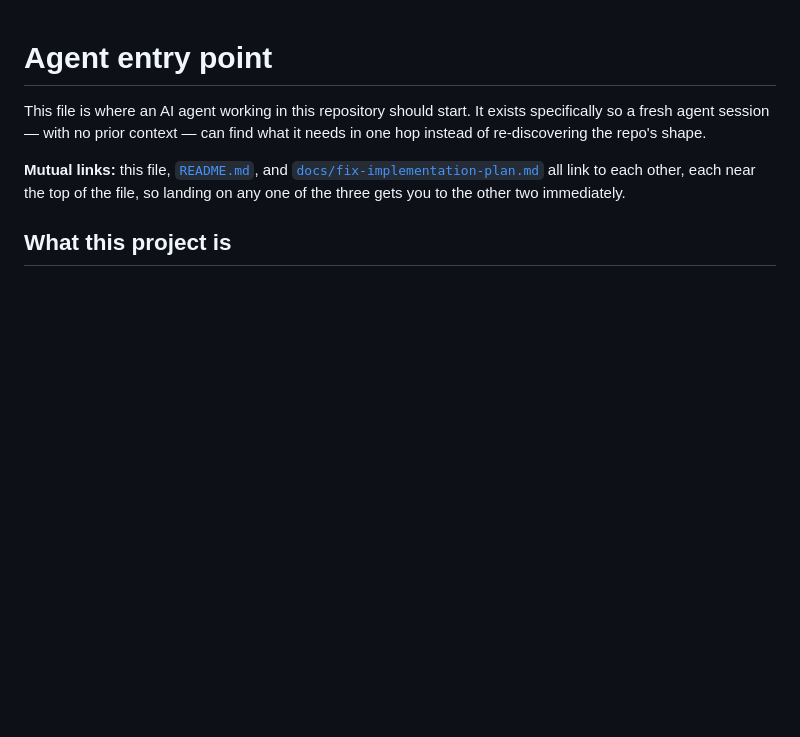
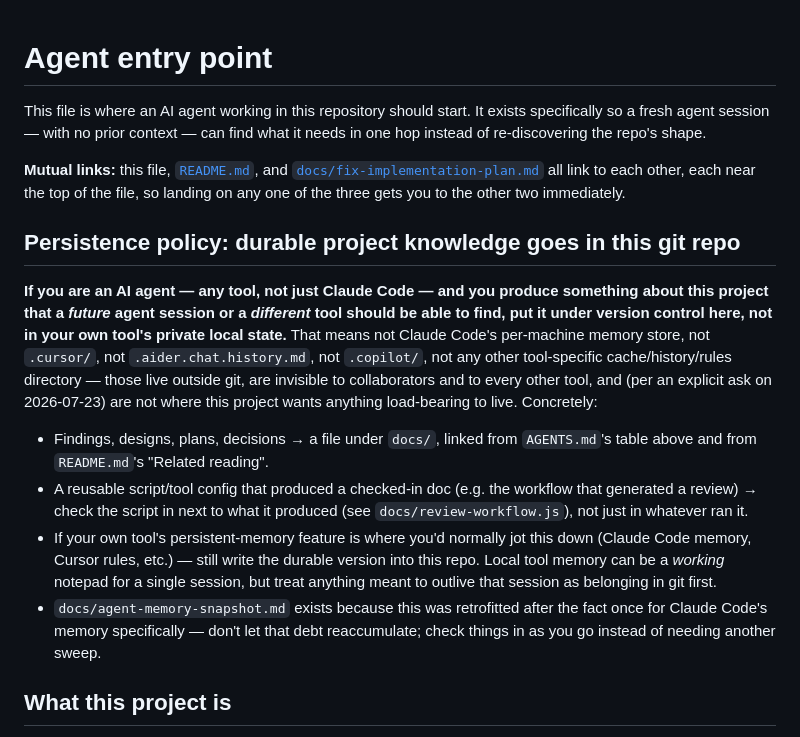
Before and after one commit to djbclark/ai, a Markdown page: AGENTS.md, the part around the change. Drawn GitHub-style; blank space fills up the shorter version.

Commit message:
Add explicit persistence policy: durable knowledge goes in git, not tool memory
Codifies a standing rule in AGENTS.md, prominent near the top: any AI
agent working here -- regardless of tool -- should check durable
findings/designs/plans/scripts into the repo (docs/, linked from
AGENTS.md and README.md) rather than leaving them in a tool-private
store (Claude Code memory, .cursor, .aider history, .copilot, etc.),
since those are per-machine and invisible to collaborators and other
tools. Searched this repo and the home directory for exactly those
directories first -- nothing project-specific was hiding in any of
them (Aider's global history never touched this repo; Copilot/Cursor
state found was global app state, not project docs).

Co-Authored-By: Claude Fable 5 <noreply@anthropic.com>

```diff
--- a/AGENTS.md
+++ b/AGENTS.md
@@ -8,6 +8,32 @@ find what it needs in one hop instead of re-discovering the repo's shape.
 [`docs/fix-implementation-plan.md`](docs/fix-implementation-plan.md) all link
 to each other, each near the top of the file, so landing on any one of the
 three gets you to the other two immediately.
+
+## Persistence policy: durable project knowledge goes in this git repo
+
+**If you are an AI agent — any tool, not just Claude Code — and you produce
+something about this project that a *future* agent session or a *different*
+tool should be able to find, put it under version control here, not in your
+own tool's private local state.** That means not Claude Code's per-machine
+memory store, not `.cursor/`, not `.aider.chat.history.md`, not `.copilot/`,
+not any other tool-specific cache/history/rules directory — those live
+outside git, are invisible to collaborators and to every other tool, and
+(per an explicit ask on 2026-07-23) are not where this project wants anything
+load-bearing to live. Concretely:
+
+- Findings, designs, plans, decisions → a file under `docs/`, linked from
+  `AGENTS.md`'s table above and from `README.md`'s "Related reading".
+- A reusable script/tool config that produced a checked-in doc (e.g. the
+  workflow that generated a review) → check the script in next to what it
+  produced (see `docs/review-workflow.js`), not just in whatever ran it.
+- If your own tool's persistent-memory feature is where you'd normally jot
+  this down (Claude Code memory, Cursor rules, etc.) — still write the
+  durable version into this repo. Local tool memory can be a *working*
+  notepad for a single session, but treat anything meant to outlive that
+  session as belonging in git first.
+- `docs/agent-memory-snapshot.md` exists because this was retrofitted after
+  the fact once for Claude Code's memory specifically — don't let that debt
+  reaccumulate; check things in as you go instead of needing another sweep.
 
 ## What this project is
 
```
